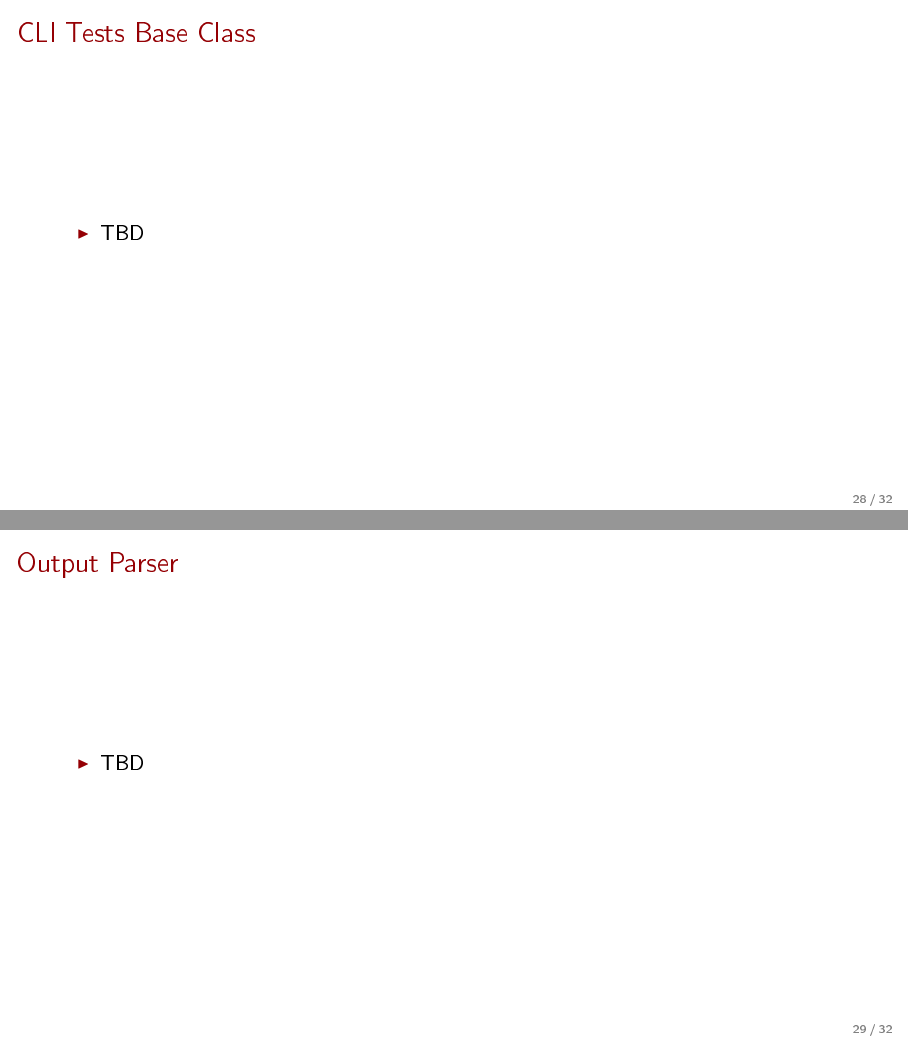
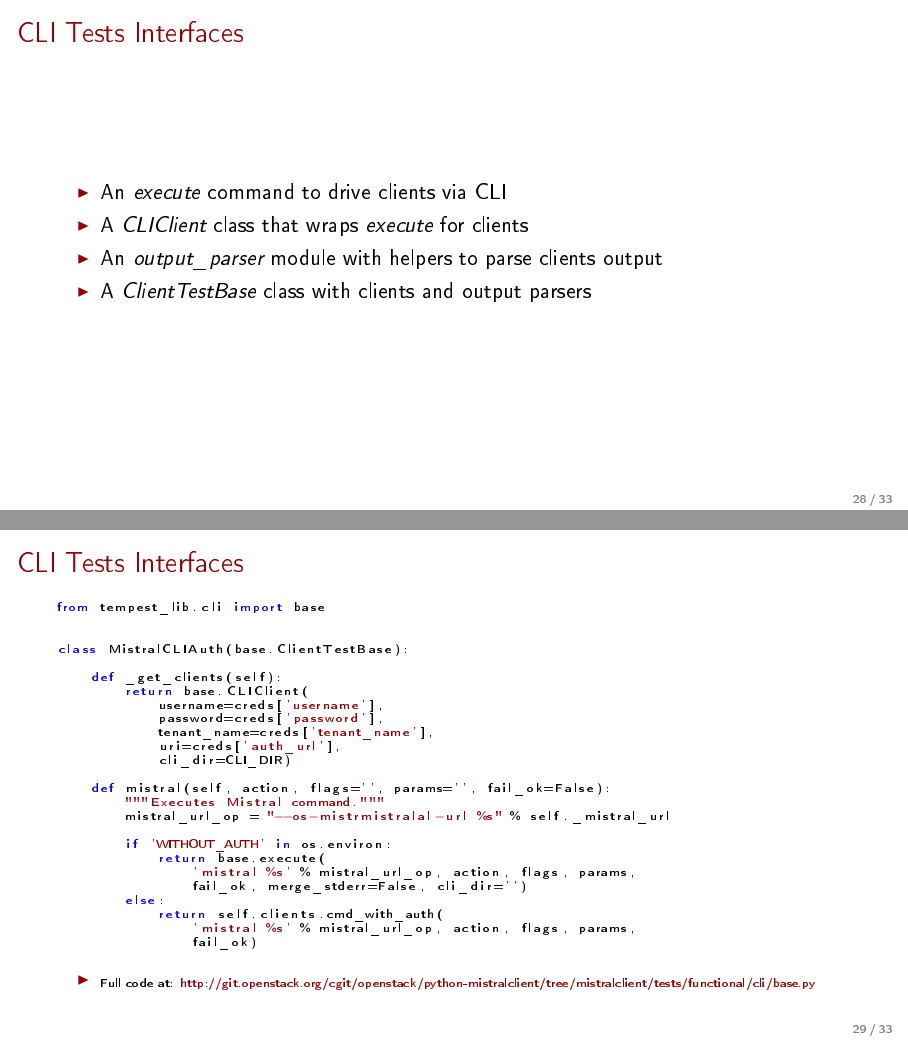
Before and after one commit to afrittoli/tempest_stable_interfaces, LaTeX slides (tempest_stable_interfaces.tex): pages 29 and 30 of 33 before the commit and pages 29 and 30 of 35 after it, joined at a grey line. The pictures show the PDF file tempest_stable_interfaces.pdf that the author committed with the source.

Commit message:
CLI slides and minor fixes
Add two slides for CLI with code sample and some minor fixes.

```diff
--- a/tempest_stable_interfaces.tex
+++ b/tempest_stable_interfaces.tex
@@ -399,21 +399,25 @@
 \begin{frame}[c]
     %\frametitle{CLI Tests}
     \begin{center}
-        \large Which interfaces do you need to implement your CLI tests?
+        \large Which interfaces do you need to implement CLI tests?
     \end{center}
 \end{frame}
 
 \begin{frame}
-    \frametitle{CLI Tests Base Class}
+    \frametitle{CLI Tests Interfaces}
     \begin{itemize}
-        \item TBD
+        \item An \emph{execute} command to drive clients via CLI
+        \item A \emph{CLIClient} class that wraps \emph{execute} for clients
+        \item An \emph{output\_parser} module with helpers to parse clients output
+        \item A \emph{ClientTestBase} class with clients and output parsers
     \end{itemize}
 \end{frame}
 
 \begin{frame}
-    \frametitle{Output Parser}
+    \frametitle{CLI Tests Interfaces}
+    \lstinputlisting[basicstyle=\tiny,language=Python]{code/mistral_cli.py}
     \begin{itemize}
-        \item TBD
+        \item \tiny Full code at: \href{http://git.openstack.org/cgit/openstack/python-mistralclient/tree/mistralclient/tests/functional/cli/base.py}{http://git.openstack.org/cgit/openstack/python-mistralclient/tree/mistralclient/tests/functional/cli/base.py}
     \end{itemize}
 \end{frame}
 
```
Also changed, not shown: tempest_stable_interfaces.pdf, tempest_stable_interfaces.tex (9 more changed lines).
